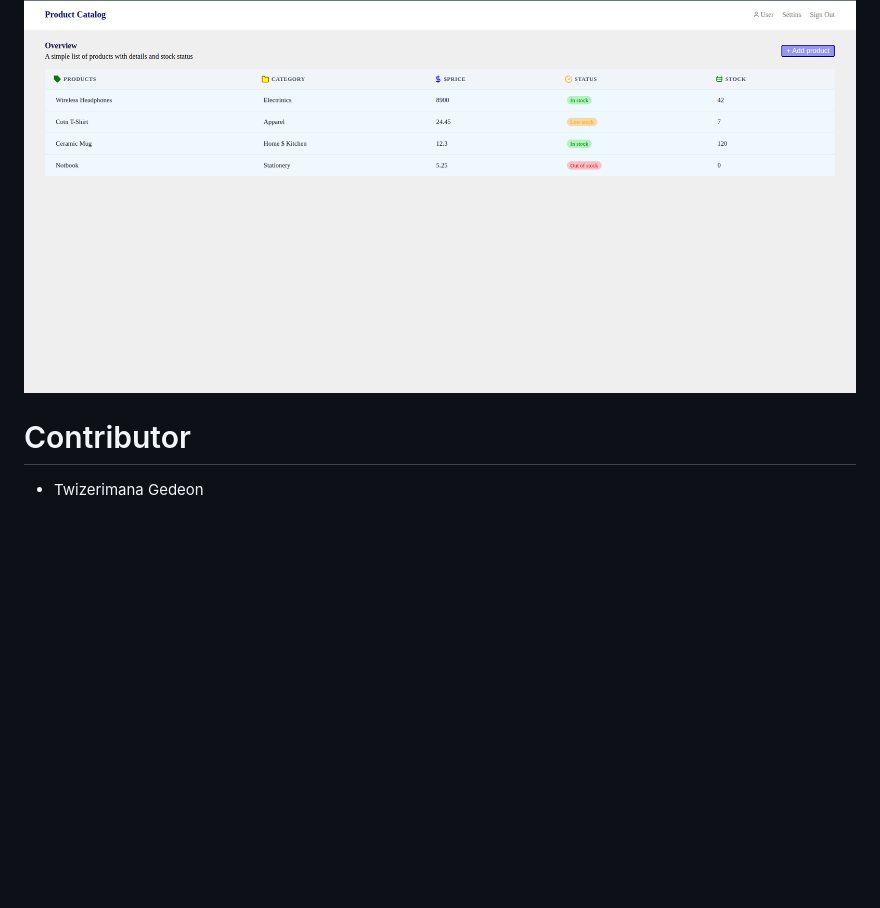
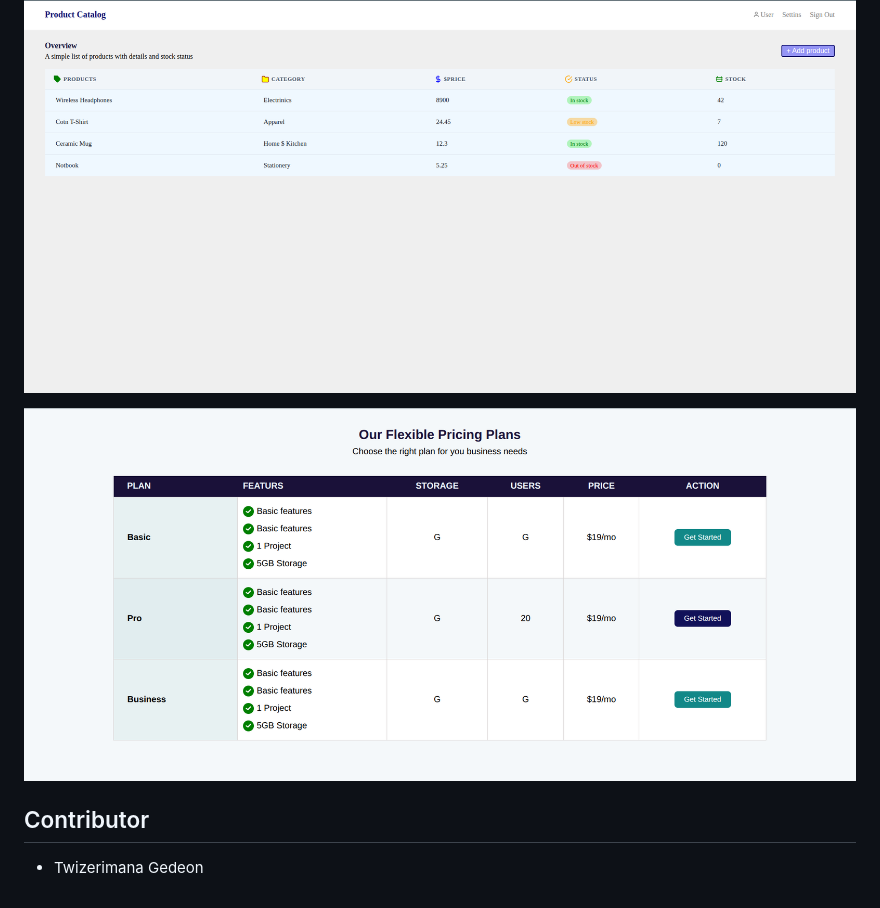
Before and after one commit to Gedeotwiz/intermediant-htl-css, a Markdown page: README.md, the part around the change printed below. Rendered like a GitHub page; pictures changed too: images/task.png (added); blank space fills up the shorter version.

```diff
--- a/README.md
+++ b/README.md
@@ -20,6 +20,8 @@ Other method to run it click to this link [click here =>](https://gedeotwiz.gith
 
 ![Screenshot description](./images/table.png)
 
+![Screenshot description](./images/task.png)
 
-# Contributor
+
+## Contributor
  - Twizerimana Gedeon
```
Also changed, not shown: other parts of README.md (+4 -4 lines), 5 other files.
